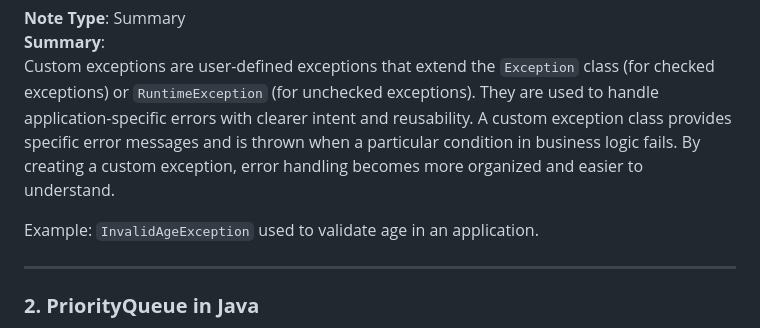
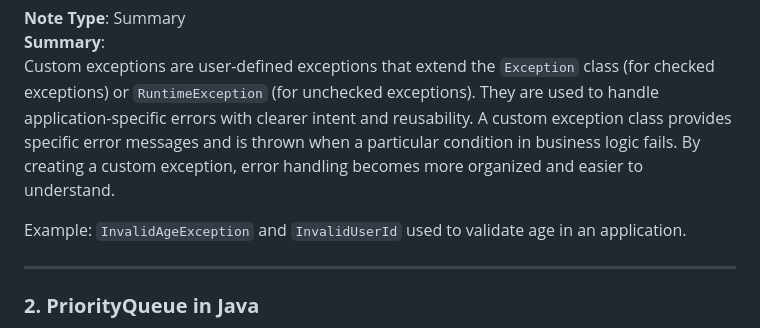
Before and after one commit to alom2407/LearningTrack, a Markdown page: Notes/javaNotes.md, the part around the change. Drawn GitHub-style.

Commit message:
notes updated

```diff
--- a/Notes/javaNotes.md
+++ b/Notes/javaNotes.md
@@ -6,7 +6,7 @@
 **Summary**:
 Custom exceptions are user-defined exceptions that extend the `Exception` class (for checked exceptions) or `RuntimeException` (for unchecked exceptions). They are used to handle application-specific errors with clearer intent and reusability. A custom exception class provides specific error messages and is thrown when a particular condition in business logic fails. By creating a custom exception, error handling becomes more organized and easier to understand.
 
-Example: `InvalidAgeException` used to validate age in an application.
+Example: `InvalidAgeException` and `InvalidUserId` used to validate age in an application.
 
 ---
 
```
